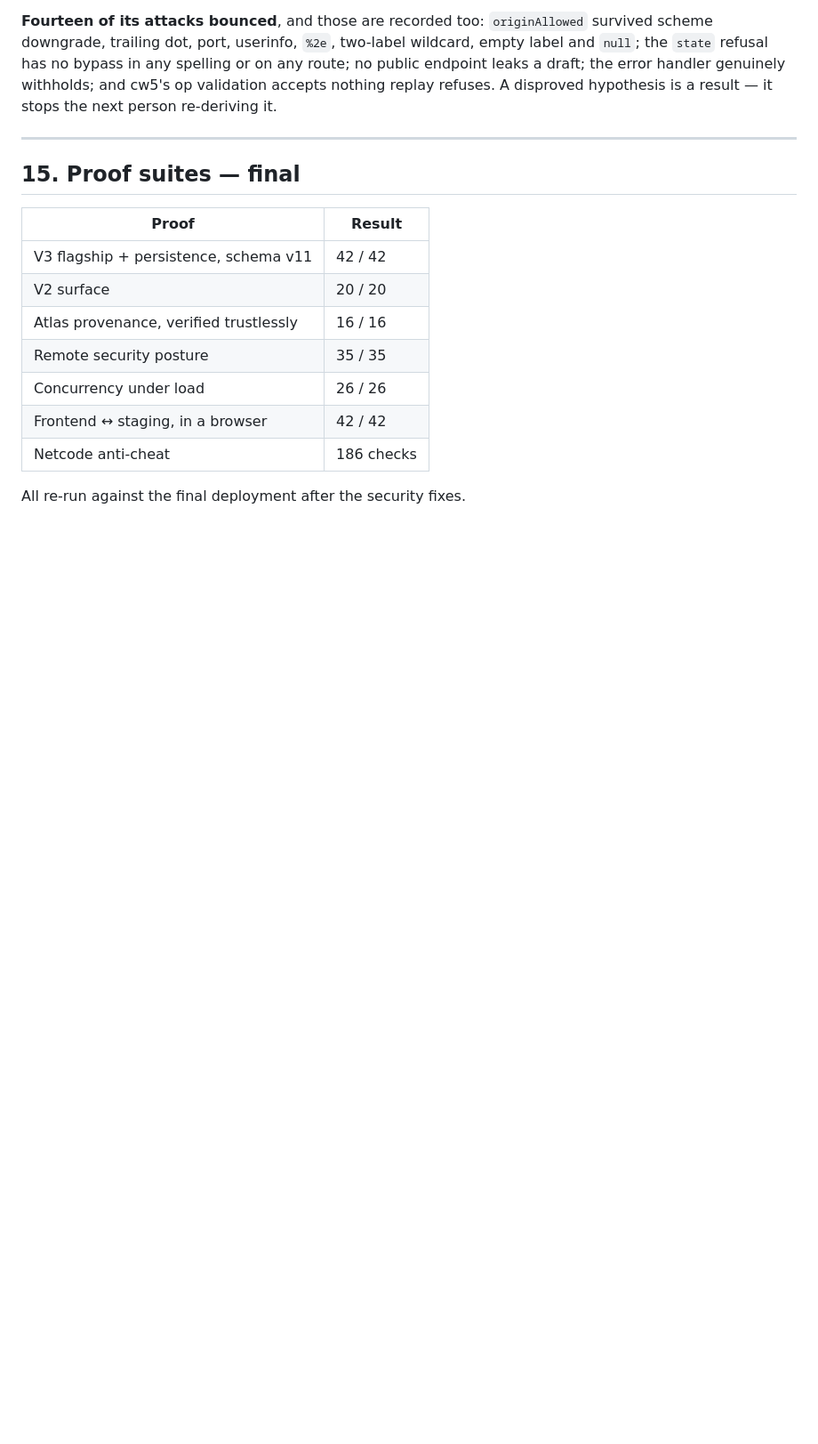
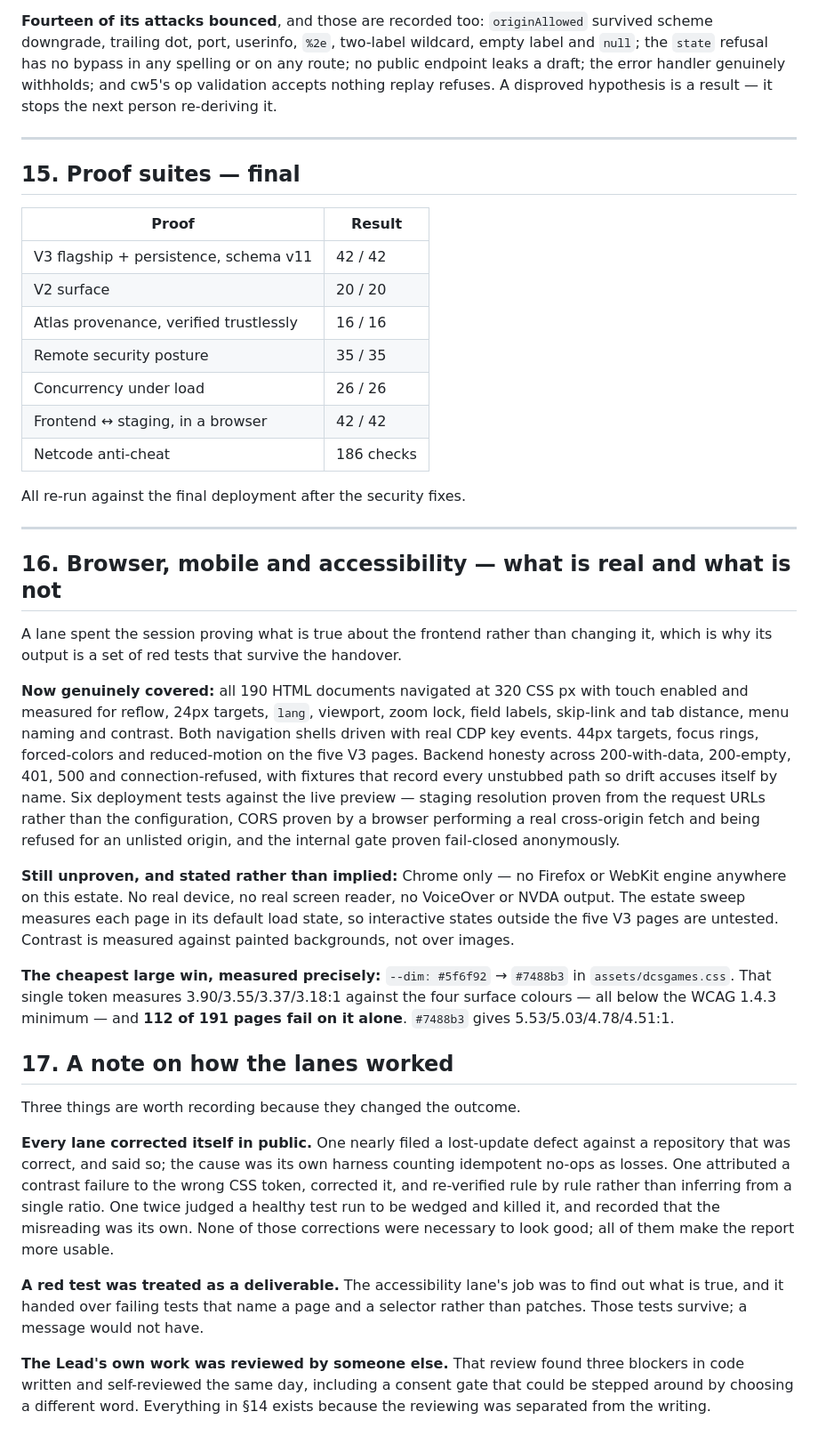
Before and after one commit to DCSAITechnologies/dcs-games-backend, a Markdown page: DCS_GAMES_OVERNIGHT_CLOSURE_REPORT_07SEP2026.md, the part around the change. Shown at 89% size. Drawn GitHub-style; blank space fills up the shorter version.

Commit message:
reports: browser/a11y coverage, and how the lanes worked
Co-Authored-By: Claude Opus 5 (1M context) <noreply@anthropic.com>
Claude-Session: https://claude.ai/code/session_017kYE2MDmiJNdPB6SKBLzEQ

```diff
--- a/DCS_GAMES_OVERNIGHT_CLOSURE_REPORT_07SEP2026.md
+++ b/DCS_GAMES_OVERNIGHT_CLOSURE_REPORT_07SEP2026.md
@@ -468,3 +468,56 @@ A disproved hypothesis is a result — it stops the next person re-deriving it.
 | Netcode anti-cheat | 186 checks |
 
 All re-run against the final deployment after the security fixes.
+
+---
+
+## 16. Browser, mobile and accessibility — what is real and what is not
+
+A lane spent the session proving what is true about the frontend rather than
+changing it, which is why its output is a set of red tests that survive the
+handover.
+
+**Now genuinely covered:** all 190 HTML documents navigated at 320 CSS px with
+touch enabled and measured for reflow, 24px targets, `lang`, viewport, zoom
+lock, field labels, skip-link and tab distance, menu naming and contrast. Both
+navigation shells driven with real CDP key events. 44px targets, focus rings,
+forced-colors and reduced-motion on the five V3 pages. Backend honesty across
+200-with-data, 200-empty, 401, 500 and connection-refused, with fixtures that
+record every unstubbed path so drift accuses itself by name. Six deployment
+tests against the live preview — staging resolution proven from the request URLs
+rather than the configuration, CORS proven by a browser performing a real
+cross-origin fetch and being refused for an unlisted origin, and the internal
+gate proven fail-closed anonymously.
+
+**Still unproven, and stated rather than implied:** Chrome only — no Firefox or
+WebKit engine anywhere on this estate. No real device, no real screen reader, no
+VoiceOver or NVDA output. The estate sweep measures each page in its default
+load state, so interactive states outside the five V3 pages are untested.
+Contrast is measured against painted backgrounds, not over images.
+
+**The cheapest large win, measured precisely:** `--dim: #5f6f92` → `#7488b3` in
+`assets/dcsgames.css`. That single token measures 3.90/3.55/3.37/3.18:1 against
+the four surface colours — all below the WCAG 1.4.3 minimum — and **112 of 191
+pages fail on it alone**. `#7488b3` gives 5.53/5.03/4.78/4.51:1.
+
+## 17. A note on how the lanes worked
+
+Three things are worth recording because they changed the outcome.
+
+**Every lane corrected itself in public.** One nearly filed a lost-update defect
+against a repository that was correct, and said so; the cause was its own
+harness counting idempotent no-ops as losses. One attributed a contrast failure
+to the wrong CSS token, corrected it, and re-verified rule by rule rather than
+inferring from a single ratio. One twice judged a healthy test run to be wedged
+and killed it, and recorded that the misreading was its own. None of those
+corrections were necessary to look good; all of them make the report more
+usable.
+
+**A red test was treated as a deliverable.** The accessibility lane's job was to
+find out what is true, and it handed over failing tests that name a page and a
+selector rather than patches. Those tests survive; a message would not have.
+
+**The Lead's own work was reviewed by someone else.** That review found three
+blockers in code written and self-reviewed the same day, including a consent
+gate that could be stepped around by choosing a different word. Everything in
+§14 exists because the reviewing was separated from the writing.
```
